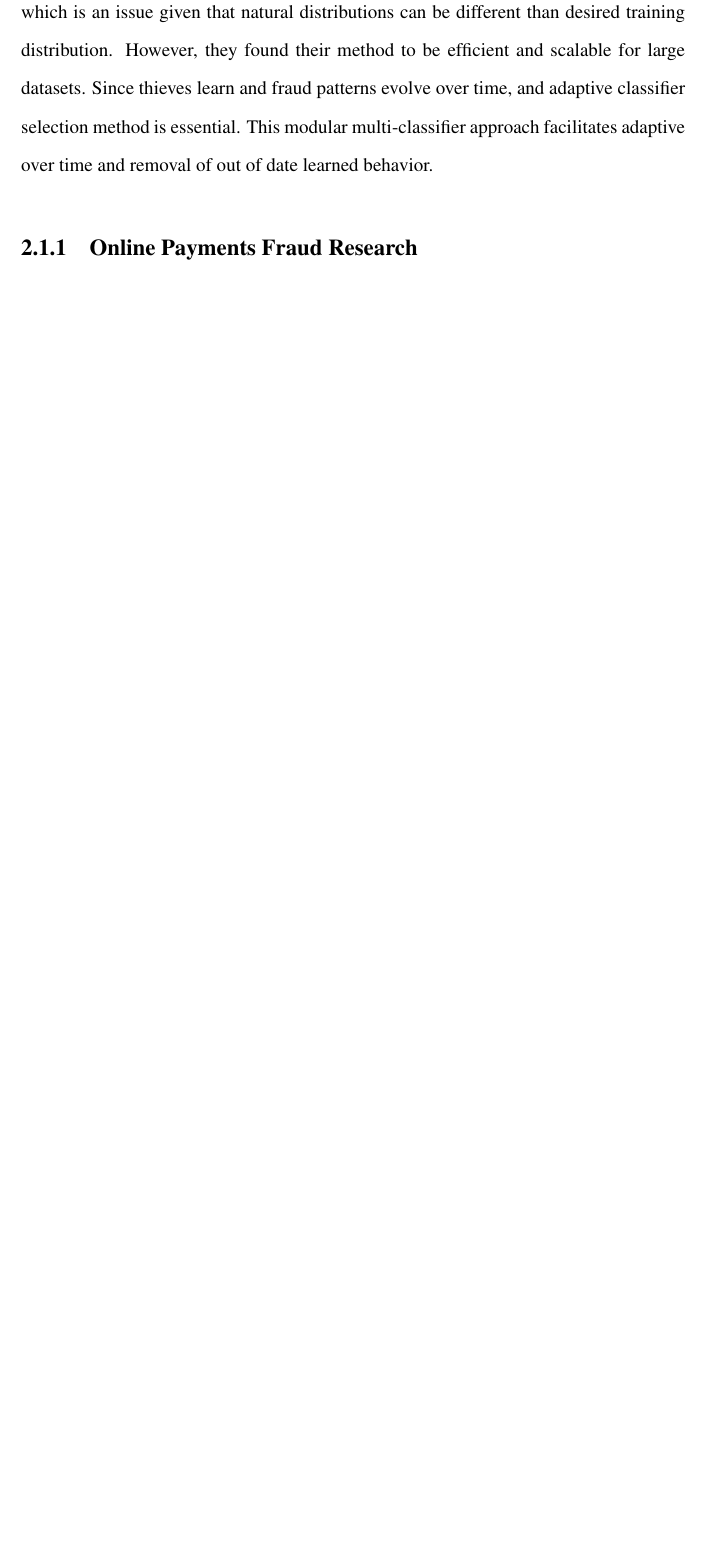
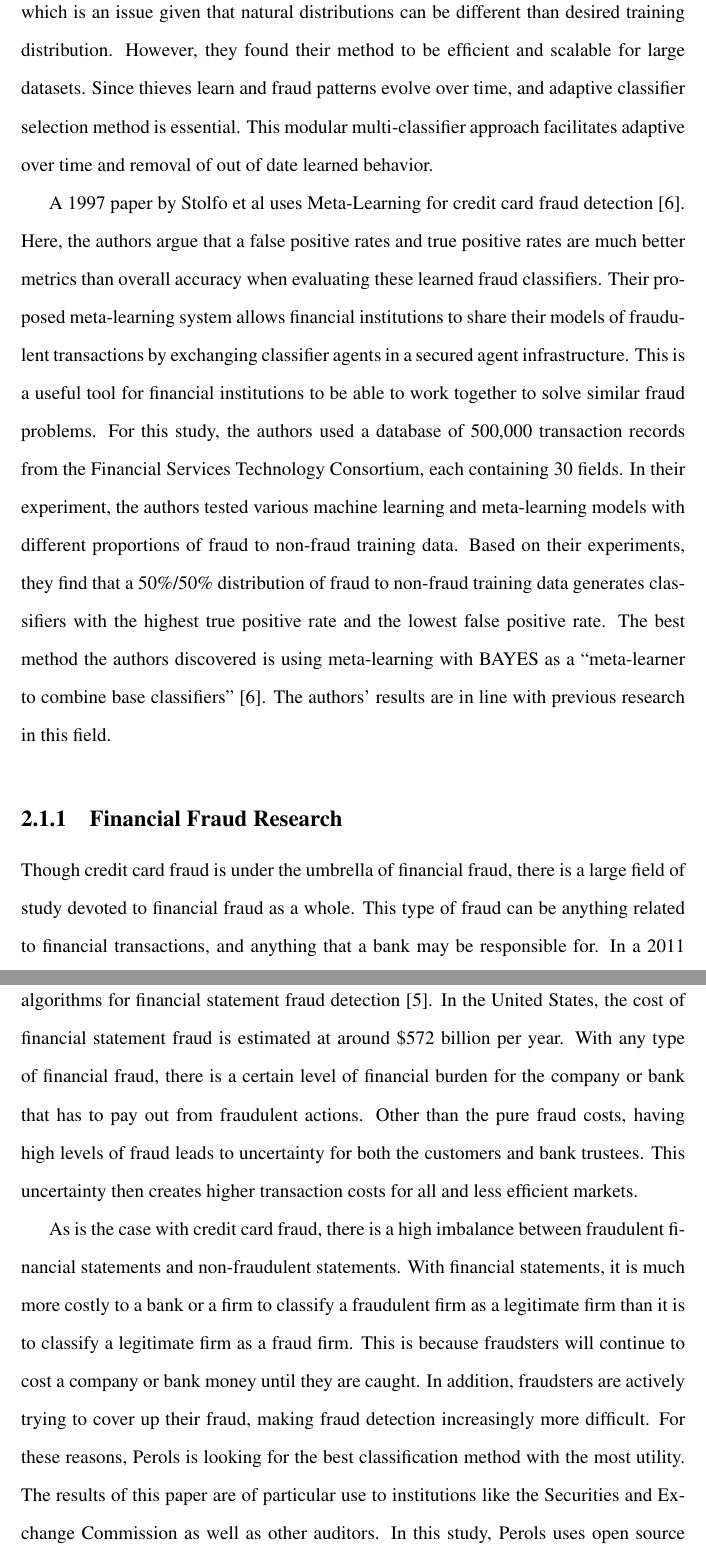
Before and after one commit to castiz/CSThesis, a LaTeX thesis (latex/AstizThesis.tex): part of page 11 of 19 before the commit and two parts of pages 11 and 12 of 21 after it, the two joined at a grey line, cut so that both start at the same text, the shorter picture padded with empty space. Compiled offline with pdfLaTeX.

Commit message:
adding more to the background chapter

```diff
--- a/latex/AstizThesis.tex
+++ b/latex/AstizThesis.tex
@@ -65,8 +65,16 @@ In order to solve the problem, Chan and Stolfo implement a cost-sensitive approa
 
 Given this data and information, the authors experimented with the effects of training class distributions on the credit card cost model. They used the first 10 months as training data and the 12 month for testing, and randomly sampled transactions to get varied fraud amounts. The multi-classifier meta learning approach works by randomly dividing the dataset into 4 subsets, and then learns on the subsets using one of four algorithms: CART, C4.5, RIPPER, or BAYES. The meta learning then learns from that class combiner behavior and uses that as a class-combiner strategy. The authors found that the training class distribution can affect the performance of the learned classifier, which is an issue given that natural distributions can be different than desired training distribution. However, they found their method to be efficient and scalable for large datasets. Since thieves learn and fraud patterns evolve over time, and adaptive classifier selection method is essential. This modular multi-classifier approach facilitates adaptive over time and removal of out of date learned behavior.
 
+A 1997 paper by Stolfo et al uses Meta-Learning for credit card fraud detection \cite{Stolfo1997}. Here, the authors argue that a false positive rates and true positive rates are much better metrics than overall accuracy when evaluating these learned fraud classifiers. Their proposed meta-learning system allows financial institutions to share their models of fraudulent transactions by exchanging classifier agents in a secured agent infrastructure. This is a useful tool for financial institutions to be able to work together to solve similar fraud problems. For this study, the authors used a database of 500,000 transaction records from the Financial Services Technology Consortium, each containing 30 fields. In their experiment, the authors tested various machine learning and meta-learning models with different proportions of fraud to non-fraud training data. Based on their experiments, they find that a 50\%/50\% distribution of fraud to non-fraud training data generates classifiers with the highest true positive rate and the lowest false positive rate. The best method the authors discovered is using meta-learning with BAYES as a ``meta-learner to combine base classifiers" \cite{Stolfo1997}. The authors' results are in line with previous research in this field.
 
-\subsection{Online Payments Fraud Research}
+
+\subsection{Financial Fraud Research}
+
+Though credit card fraud is under the umbrella of financial fraud, there is a large field of study devoted to financial fraud as a whole. This type of fraud can be anything related to financial transactions, and anything that a bank may be responsible for. In a 2011 paper, Johan Perols analyzed the best methods analyzes statistical and machine learning algorithms for financial statement fraud detection \cite{Perols2011}. In the United States, the cost of financial statement fraud is estimated at around \$572 billion per year. With any type of financial fraud, there is a certain level of financial burden for the company or bank that has to pay out from fraudulent actions. Other than the pure fraud costs, having high levels of fraud leads to uncertainty for both the customers and bank trustees. This uncertainty then creates higher transaction costs for all and less efficient markets.
+
+As is the case with credit card fraud, there is a high imbalance between fraudulent financial statements and non-fraudulent statements. With financial statements, it is much more costly to a bank or a firm to classify a fraudulent firm as a legitimate firm than it is to classify a legitimate firm as a fraud firm. This is because fraudsters will continue to cost a company or bank money until they are caught. In addition, fraudsters are actively trying to cover up their fraud, making fraud detection increasingly more difficult. For these reasons, Perols is looking for the best classification method with the most utility. The results of this paper are of particular use to institutions like the Securities and Exchange Commission as well as other auditors. In this study, Perols uses open source classification algorithms from a data mining tool called Weka \cite{Perols2011}. From Weka, six algorithms were chosen for analysis: artificial neural networks (ANN), support vector machines (SVM), C4.5, logistic regression, stacking, and bagging. The experiment was conducted using a dataset consisting of fraud investigations reported in the Accounting and Auditing Enforcement Releases from 1998 through 2005. Similar to other studies referenced in this thesis, the author enforces the necessity to not rely upon accuracy to measure the success of an algorithm for a skewed class problem.
+
+To test the different models, the author uses a ten-fold cross validation instead of using the same dataset as both the training set and the test or evaluation set. The results of this study are somewhat surprising and do not follow other research. Here the author finds that SVM outperforms the other classification algorithms, followed by logistic regression then bagging. This is a surprising result because previous research has found neural networks to have better results at classifying fraud. In addition, ``out of 42 predictors examined, only six are consistently selected and used by different classification algorithms: auditor turnover, total discretionary accruals, Big 4 auditor, accounts receivable, meeting or beating analyst forecasts, and unexpected employee productivity" \cite{Perols2011}. It is interesting that the different training algorithms were picking out only a small portion of the same metrics to judge these transactions on. As an extension of Perols' research, future research could examine other classification algorithms, and leverage data mining research focusing on the class imbalance problem.
 
 
 % might make this its own chapter
```
Also changed, not shown: latex/AstizThesis.bbl, latex/AstizThesis.pdf, latex/AstizThesis.tex (2 more changed lines), 6 other files.
